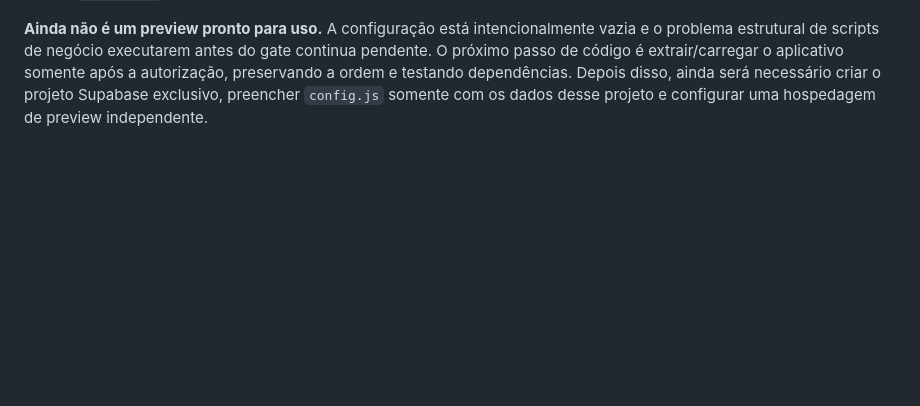
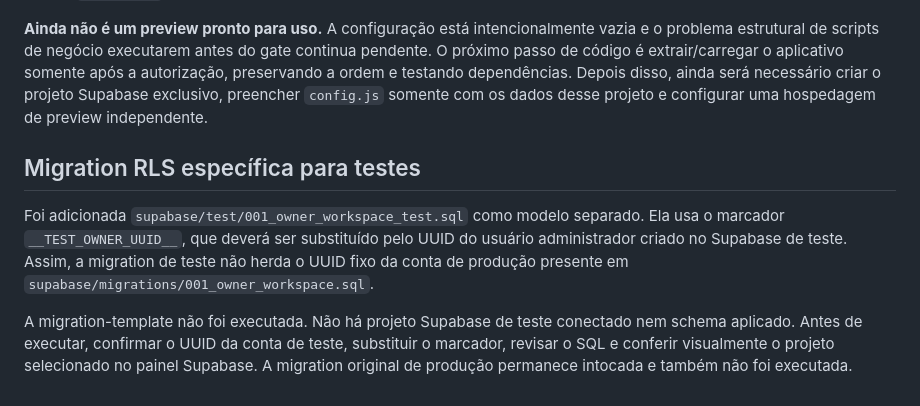
Before and after one commit to andreyorodrigues-sys/A2-Gestao, a Markdown page: docs/test-environment.md, the part around the change. GitHub-like rendering; blank space fills up the shorter version.

Commit message:
Documenta migration RLS exclusiva para testes

```diff
--- a/docs/test-environment.md
+++ b/docs/test-environment.md
@@ -73,3 +73,10 @@ A refatoração deve transformar o gate em ponto único de entrada:
 - Foi verificado no conteúdo atualizado que a URL/ref do projeto de produção e o UUID de produção não permanecem no `index.html` da branch de testes.
 
 **Ainda não é um preview pronto para uso.** A configuração está intencionalmente vazia e o problema estrutural de scripts de negócio executarem antes do gate continua pendente. O próximo passo de código é extrair/carregar o aplicativo somente após a autorização, preservando a ordem e testando dependências. Depois disso, ainda será necessário criar o projeto Supabase exclusivo, preencher `config.js` somente com os dados desse projeto e configurar uma hospedagem de preview independente.
+
+
+## Migration RLS específica para testes
+
+Foi adicionada `supabase/test/001_owner_workspace_test.sql` como modelo separado. Ela usa o marcador `__TEST_OWNER_UUID__`, que deverá ser substituído pelo UUID do usuário administrador criado no Supabase de teste. Assim, a migration de teste não herda o UUID fixo da conta de produção presente em `supabase/migrations/001_owner_workspace.sql`.
+
+A migration-template não foi executada. Não há projeto Supabase de teste conectado nem schema aplicado. Antes de executar, confirmar o UUID da conta de teste, substituir o marcador, revisar o SQL e conferir visualmente o projeto selecionado no painel Supabase. A migration original de produção permanece intocada e também não foi executada.
```
